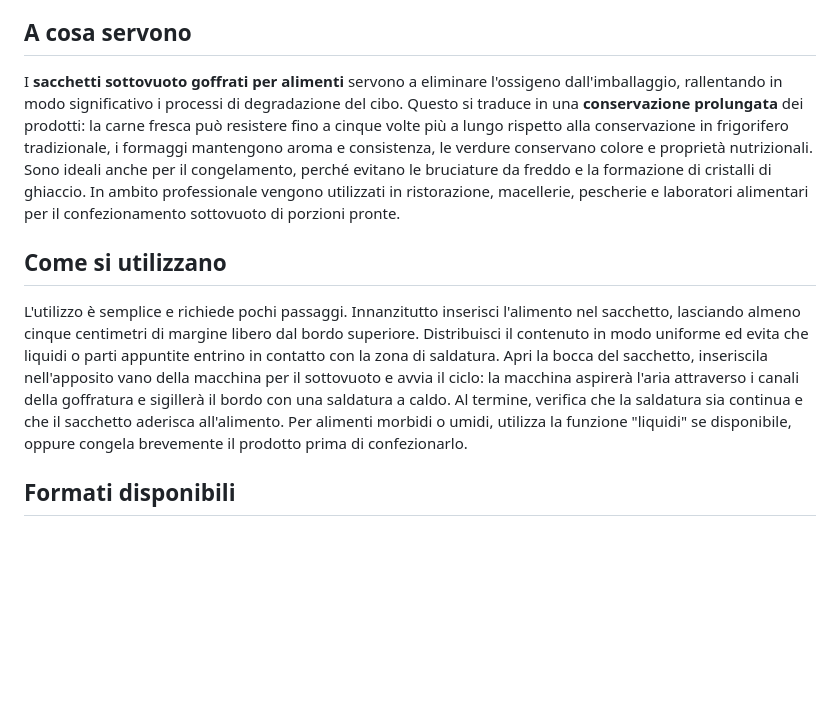
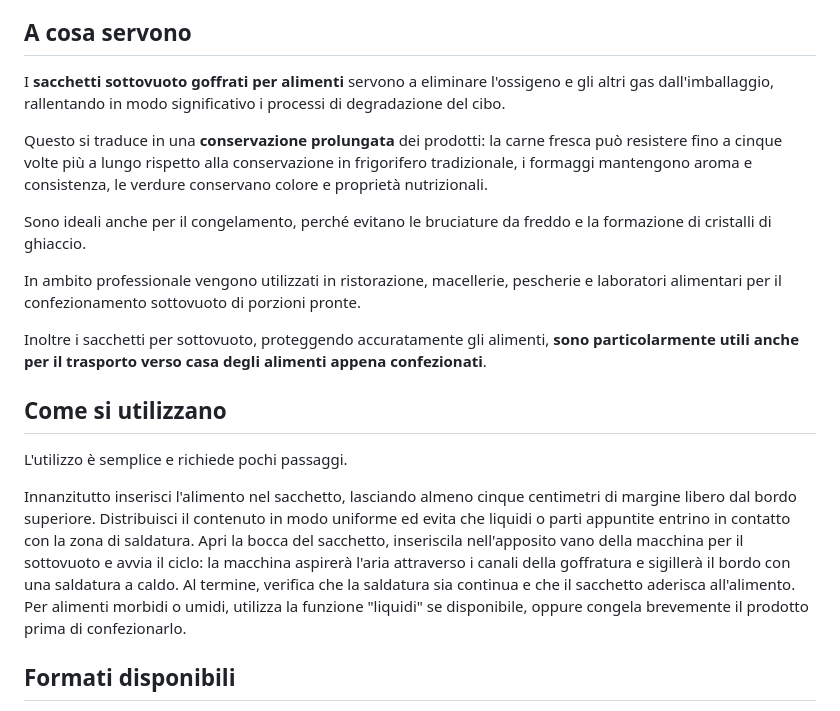
Before and after one commit to vuotoperfetto/vuotoperfetto-site, a Markdown page: src/goffrato.md, the part around the change. Drawn GitHub-style; blank space fills up the shorter version.

Commit message:
Update src/goffrato.md (via Pages CMS)

```diff
--- a/src/goffrato.md
+++ b/src/goffrato.md
@@ -26,11 +26,23 @@ Senza la goffratura, le due pareti del sacchetto aderirebbero tra loro e impedir
 
 ## A cosa servono
 
-I **sacchetti sottovuoto goffrati per alimenti** servono a eliminare l'ossigeno dall'imballaggio, rallentando in modo significativo i processi di degradazione del cibo. Questo si traduce in una **conservazione prolungata** dei prodotti: la carne fresca può resistere fino a cinque volte più a lungo rispetto alla conservazione in frigorifero tradizionale, i formaggi mantengono aroma e consistenza, le verdure conservano colore e proprietà nutrizionali. Sono ideali anche per il congelamento, perché evitano le bruciature da freddo e la formazione di cristalli di ghiaccio. In ambito professionale vengono utilizzati in ristorazione, macellerie, pescherie e laboratori alimentari per il confezionamento sottovuoto di porzioni pronte.
+I **sacchetti sottovuoto goffrati per alimenti** servono a eliminare l'ossigeno e gli altri gas dall'imballaggio, rallentando in modo significativo i processi di degradazione del cibo.
+
+Questo si traduce in una **conservazione prolungata** dei prodotti: la carne fresca può resistere fino a cinque volte più a lungo rispetto alla conservazione in frigorifero tradizionale, i formaggi mantengono aroma e consistenza, le verdure conservano colore e proprietà nutrizionali.
+
+Sono ideali anche per il congelamento, perché evitano le bruciature da freddo e la formazione di cristalli di ghiaccio.
+
+In ambito professionale vengono utilizzati in ristorazione, macellerie, pescherie e laboratori alimentari per il confezionamento sottovuoto di porzioni pronte.
+
+Inoltre i sacchetti per sottovuoto, proteggendo accuratamente gli alimenti, **sono particolarmente utili anche per il trasporto verso casa degli alimenti appena confezionati**.
+
+
 
 ## Come si utilizzano
 
-L'utilizzo è semplice e richiede pochi passaggi. Innanzitutto inserisci l'alimento nel sacchetto, lasciando almeno cinque centimetri di margine libero dal bordo superiore. Distribuisci il contenuto in modo uniforme ed evita che liquidi o parti appuntite entrino in contatto con la zona di saldatura. Apri la bocca del sacchetto, inseriscila nell'apposito vano della macchina per il sottovuoto e avvia il ciclo: la macchina aspirerà l'aria attraverso i canali della goffratura e sigillerà il bordo con una saldatura a caldo. Al termine, verifica che la saldatura sia continua e che il sacchetto aderisca all'alimento. Per alimenti morbidi o umidi, utilizza la funzione "liquidi" se disponibile, oppure congela brevemente il prodotto prima di confezionarlo.
+L'utilizzo è semplice e richiede pochi passaggi.
+
+Innanzitutto inserisci l'alimento nel sacchetto, lasciando almeno cinque centimetri di margine libero dal bordo superiore. Distribuisci il contenuto in modo uniforme ed evita che liquidi o parti appuntite entrino in contatto con la zona di saldatura. Apri la bocca del sacchetto, inseriscila nell'apposito vano della macchina per il sottovuoto e avvia il ciclo: la macchina aspirerà l'aria attraverso i canali della goffratura e sigillerà il bordo con una saldatura a caldo. Al termine, verifica che la saldatura sia continua e che il sacchetto aderisca all'alimento. Per alimenti morbidi o umidi, utilizza la funzione "liquidi" se disponibile, oppure congela brevemente il prodotto prima di confezionarlo.
 
 ## Formati disponibili
 
```
